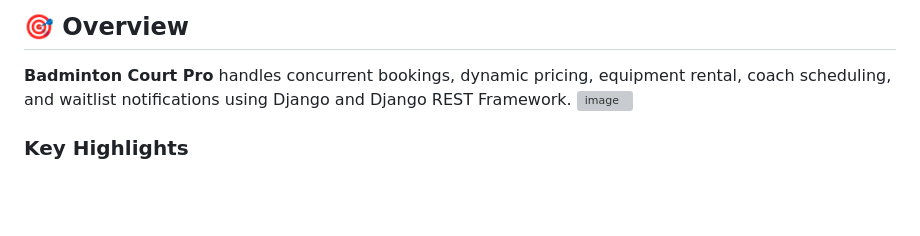
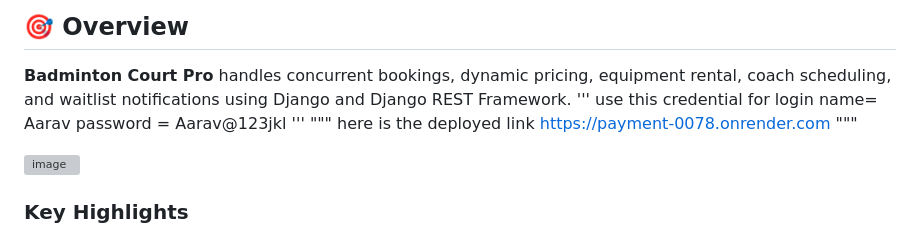
Before and after one commit to RohitKModi777/Badminton_Court_Pro, a Markdown page: README.md, the part around the change. GitHub-like rendering; blank space fills up the shorter version; grey boxes are pictures that could not be loaded.

Commit message:
Update README with login info and deployment link
Added login credentials and deployed link to README.

```diff
--- a/README.md
+++ b/README.md
@@ -7,6 +7,16 @@ A production-ready Django badminton court booking system with intelligent pricin
 ## 🎯 Overview
 
 **Badminton Court Pro** handles concurrent bookings, dynamic pricing, equipment rental, coach scheduling, and waitlist notifications using Django and Django REST Framework.
+'''
+use this credential for login
+name= Aarav
+password = Aarav@123jkl
+'''
+"""
+here is the deployed link
+https://payment-0078.onrender.com
+"""
+
 <img width="1654" height="834" alt="image" src="https://github.com/user-attachments/assets/5f6fa4ca-c1ea-463a-bd03-a84f89b17330" />
 
 ### Key Highlights
```
